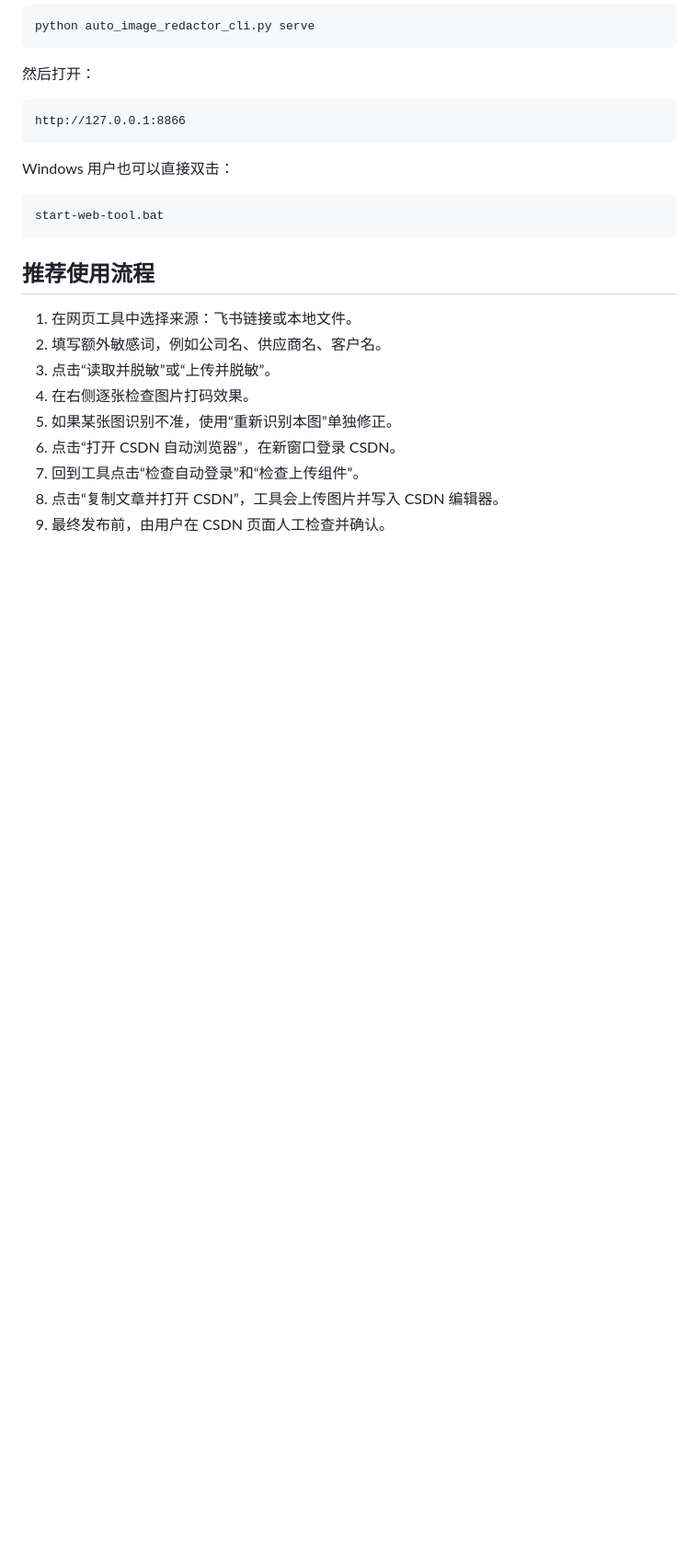
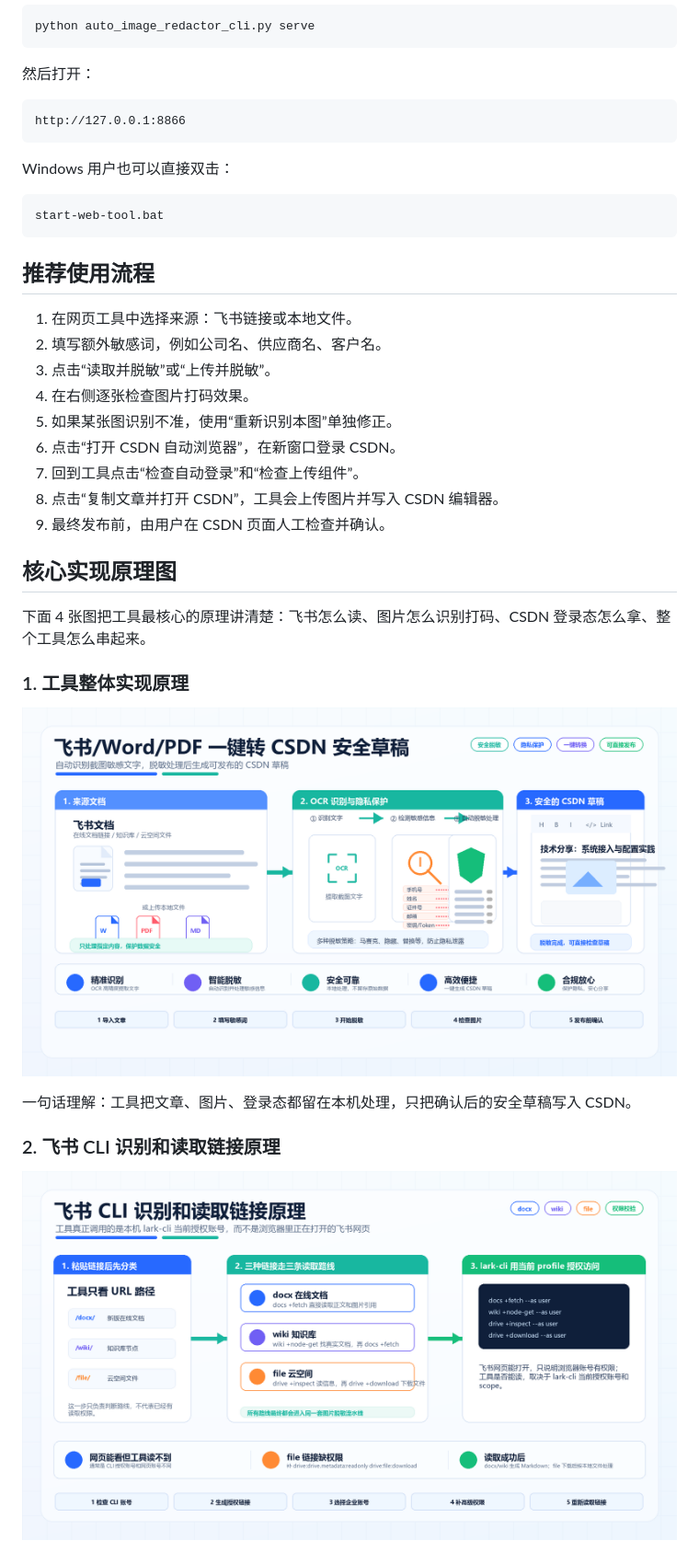
Before and after one commit to 123225073/auto-image-redactor, a Markdown page: README.md, the part around the change printed below. Shown: that part at 92% size. GitHub-like rendering; pictures changed too: static/assets/principle-lark-cli.png (added), static/assets/principle-overall.png (added); blank space fills up the shorter version.

Commit message:
docs: add principle diagrams and bilingual guide

```diff
--- a/README.md
+++ b/README.md
@@ -54,3 +54,18 @@ start-web-tool.bat
 7. 回到工具点击“检查自动登录”和“检查上传组件”。
 8. 点击“复制文章并打开 CSDN”，工具会上传图片并写入 CSDN 编辑器。
 9. 最终发布前，由用户在 CSDN 页面人工检查并确认。
+
+## 核心实现原理图
+
+下面 4 张图把工具最核心的原理讲清楚：飞书怎么读、图片怎么识别打码、CSDN 登录态怎么拿、整个工具怎么串起来。
+
+### 1. 工具整体实现原理
+
+![工具整体实现原理](static/assets/principle-overall.png)
+
+一句话理解：工具把文章、图片、登录态都留在本机处理，只把确认后的安全草稿写入 CSDN。
+
+### 2. 飞书 CLI 识别和读取链接原理
+
+![飞书 CLI 识别和读取链接原理](static/assets/principle-lark-cli.png)
+
```
Also changed, not shown: other parts of README.md (+13 -0 lines), static/assets/principle-csdn-cookie.png (added), static/assets/principle-image-redaction.png (added), 3 other files.
